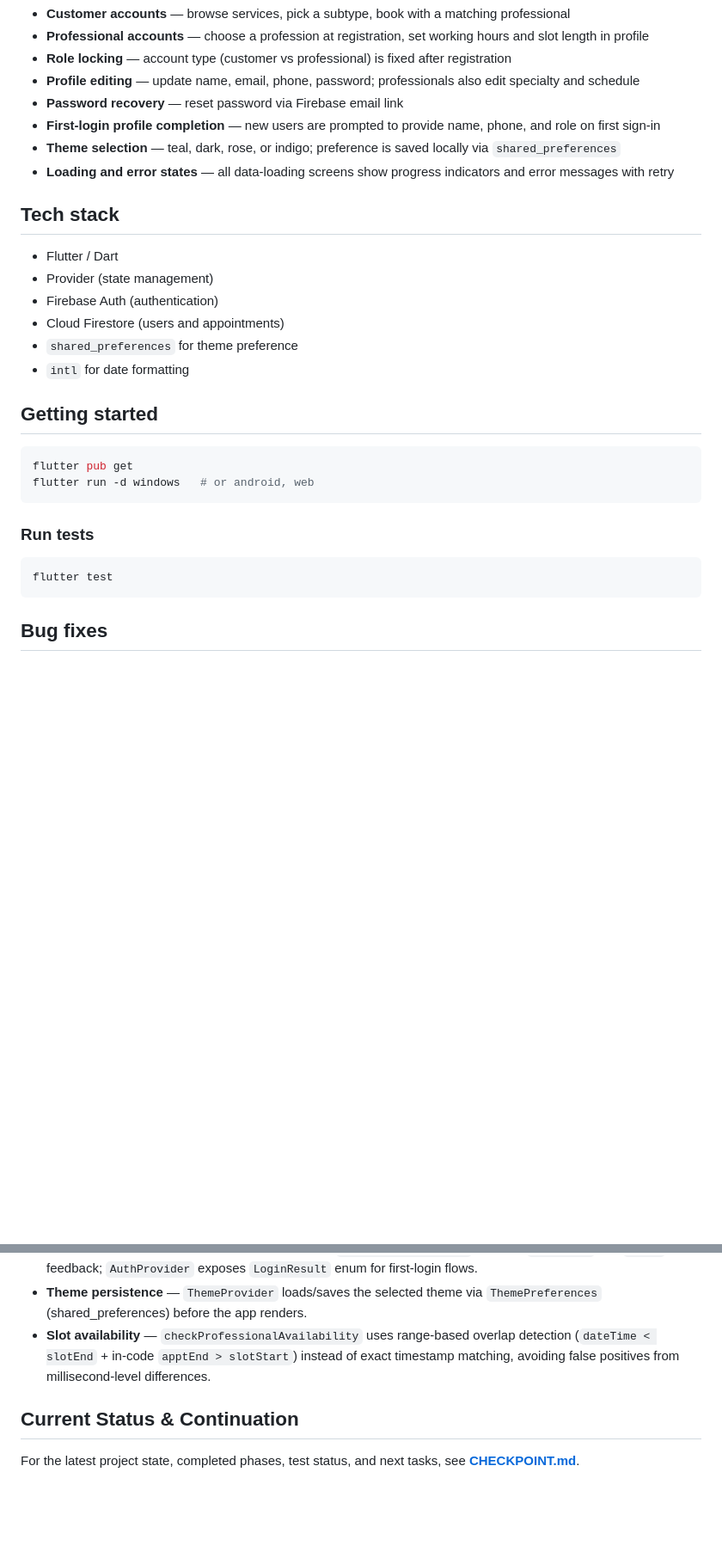
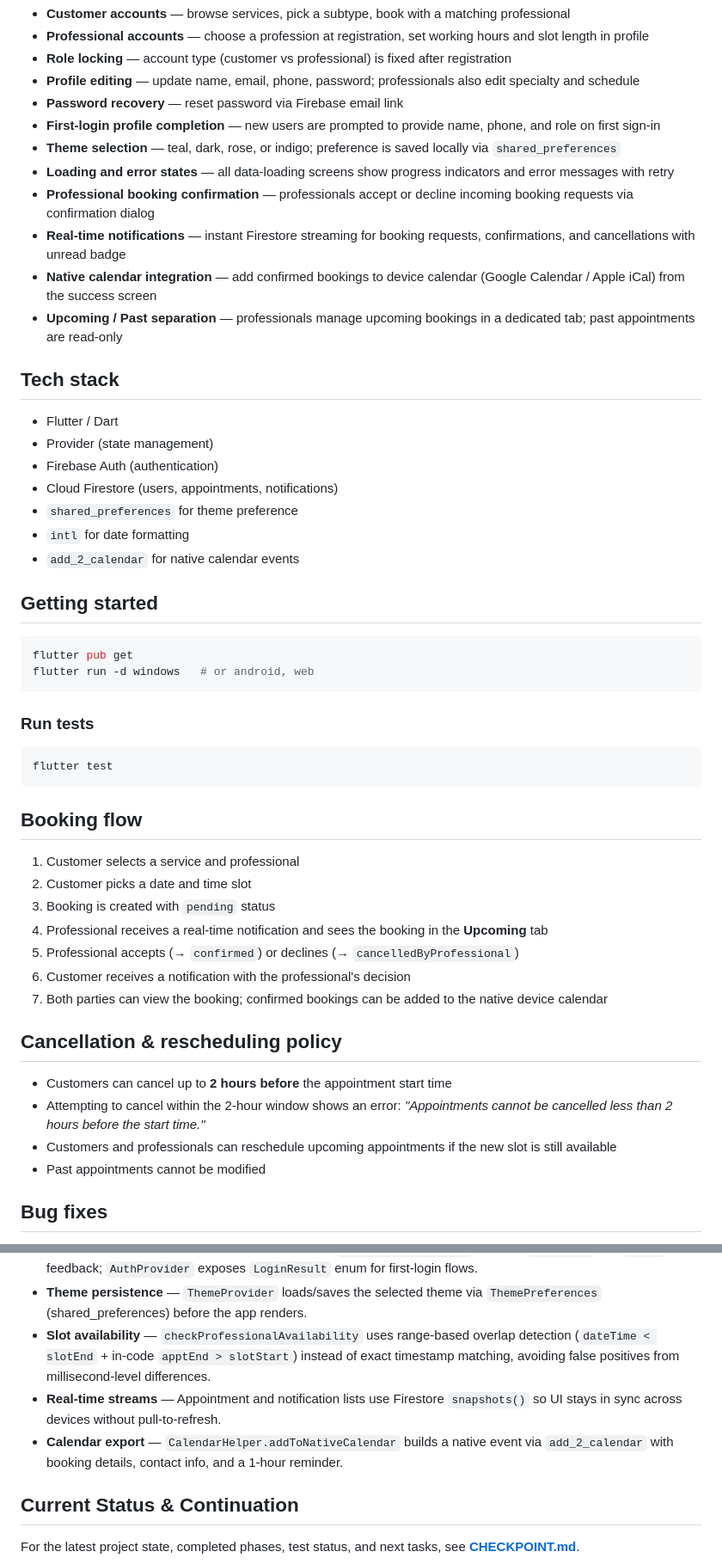
Before and after one commit to Zsolt-85/restorahub, a Markdown page: README.md, 2 parts joined by grey strips. Shown at 86% size. Rendered like a GitHub page; blank space fills up the shorter version.

````diff
--- a/README.md
+++ b/README.md
@@ -12,15 +12,20 @@ RestoraHub is a Flutter booking app for wellness and beauty services. Customers
 - **First-login profile completion** — new users are prompted to provide name, phone, and role on first sign-in
 - **Theme selection** — teal, dark, rose, or indigo; preference is saved locally via `shared_preferences`
 - **Loading and error states** — all data-loading screens show progress indicators and error messages with retry
+- **Professional booking confirmation** — professionals accept or decline incoming booking requests via confirmation dialog
+- **Real-time notifications** — instant Firestore streaming for booking requests, confirmations, and cancellations with unread badge
+- **Native calendar integration** — add confirmed bookings to device calendar (Google Calendar / Apple iCal) from the success screen
+- **Upcoming / Past separation** — professionals manage upcoming bookings in a dedicated tab; past appointments are read-only
 
 ## Tech stack
 
 - Flutter / Dart
 - Provider (state management)
 - Firebase Auth (authentication)
-- Cloud Firestore (users and appointments)
+- Cloud Firestore (users, appointments, notifications)
 - `shared_preferences` for theme preference
 - `intl` for date formatting
+- `add_2_calendar` for native calendar events
 
 ## Getting started
 
@@ -35,6 +40,23 @@ flutter run -d windows   # or android, web
 flutter test
 ```
 
+## Booking flow
+
+1. Customer selects a service and professional
+2. Customer picks a date and time slot
+3. Booking is created with `pending` status
+4. Professional receives a real-time notification and sees the booking in the **Upcoming** tab
+5. Professional accepts (→ `confirmed`) or declines (→ `cancelledByProfessional`)
+6. Customer receives a notification with the professional's decision
+7. Both parties can view the booking; confirmed bookings can be added to the native device calendar
+
+## Cancellation & rescheduling policy
+
+- Customers can cancel up to **2 hours before** the appointment start time
+- Attempting to cancel within the 2-hour window shows an error: *"Appointments cannot be cancelled less than 2 hours before the start time."*
+- Customers and professionals can reschedule upcoming appointments if the new slot is still available
+- Past appointments cannot be modified
+
 ## Bug fixes
 
 - **Unauthenticated email check during registration** — Removed the pre-registration Firestore `isEmailTaken` query that was blocked by security rules (`request.auth != null`). Firebase Auth's `createUserWithEmailAndPassword` now handles duplicate emails natively via the `email-already-in-use` exception.
@@ -124,6 +183,8 @@ Credentials are stored in **Firebase Auth**. Profile and booking data live in **
 - **State management** — Provider + ChangeNotifier. `AppointmentProvider` exposes `isLoading` and `error` for UI feedback; `AuthProvider` exposes `LoginResult` enum for first-login flows.
 - **Theme persistence** — `ThemeProvider` loads/saves the selected theme via `ThemePreferences` (shared_preferences) before the app renders.
 - **Slot availability** — `checkProfessionalAvailability` uses range-based overlap detection (`dateTime < slotEnd` + in-code `apptEnd > slotStart`) instead of exact timestamp matching, avoiding false positives from millisecond-level differences.
+- **Real-time streams** — Appointment and notification lists use Firestore `snapshots()` so UI stays in sync across devices without pull-to-refresh.
+- **Calendar export** — `CalendarHelper.addToNativeCalendar` builds a native event via `add_2_calendar` with booking details, contact info, and a 1-hour reminder.
 
 ## Current Status & Continuation
 
````
Also changed, not shown: other parts of README.md (+45 -8 lines).
